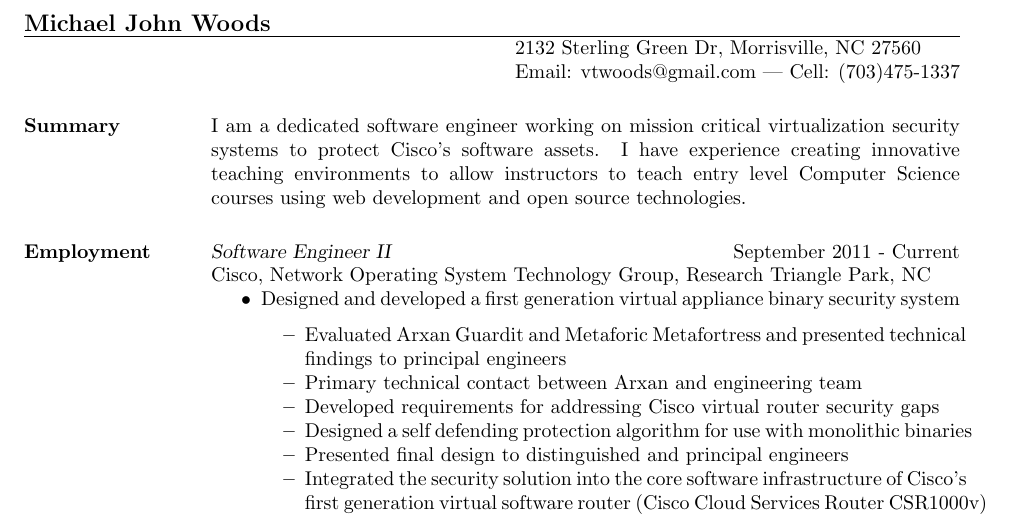
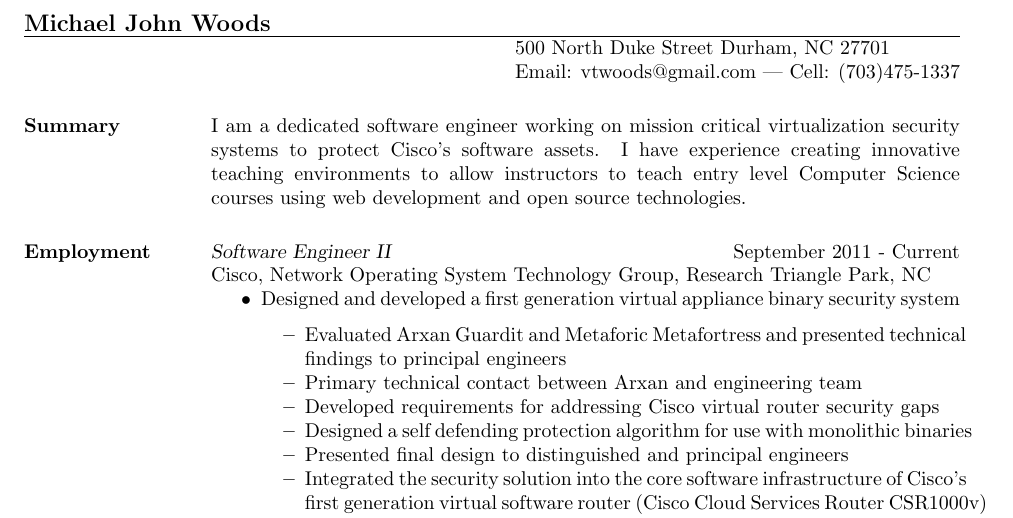
Before and after one commit to VTWoods/Resume, a LaTeX CV (MichaelWoodsResume.tex): part of page 1 of 2, cut so that both start at the same text. Compiled offline with pdfLaTeX.

Commit message:
Added New Address

```diff
--- a/MichaelWoodsResume.tex
+++ b/MichaelWoodsResume.tex
@@ -8,7 +8,7 @@
 
 \name{Michael John Woods}
 % \address used twice to have two lines of address
-\address{2132 Sterling Green Dr, Morrisville, NC 27560}
+\address{500 North Duke Street Durham, NC 27701}
 \address{Email: vtwoods@gmail.com --- Cell: (703)475-1337}
 
 
```
